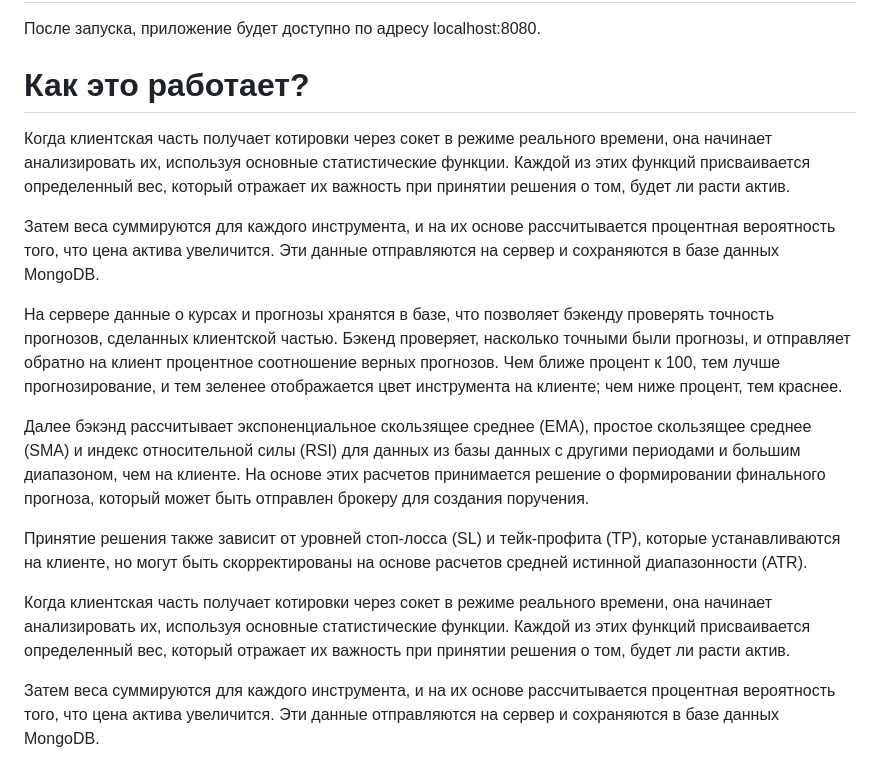
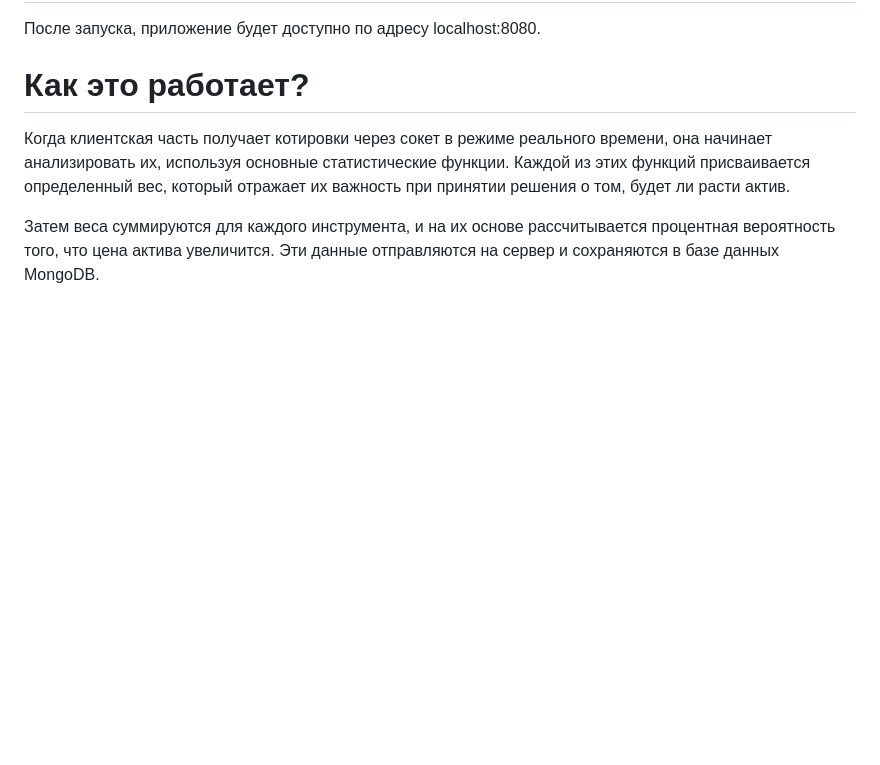
Before and after one commit to r0otkid/invest-api, a Markdown page: README.md, the part around the change. GitHub-like rendering; blank space fills up the shorter version.

Commit message:
Remove copy-paste in readme

```diff
--- a/README.md
+++ b/README.md
@@ -38,16 +38,6 @@ python main.py
 После запуска, приложение будет доступно по адресу localhost:8080.
 
 # Как это работает?
-
-Когда клиентская часть получает котировки через сокет в режиме реального времени, она начинает анализировать их, используя основные статистические функции. Каждой из этих функций присваивается определенный вес, который отражает их важность при принятии решения о том, будет ли расти актив.
-
-Затем веса суммируются для каждого инструмента, и на их основе рассчитывается процентная вероятность того, что цена актива увеличится. Эти данные отправляются на сервер и сохраняются в базе данных MongoDB.
-
-На сервере данные о курсах и прогнозы хранятся в базе, что позволяет бэкенду проверять точность прогнозов, сделанных клиентской частью. Бэкенд проверяет, насколько точными были прогнозы, и отправляет обратно на клиент процентное соотношение верных прогнозов. Чем ближе процент к 100, тем лучше прогнозирование, и тем зеленее отображается цвет инструмента на клиенте; чем ниже процент, тем краснее.
-
-Далее бэкэнд рассчитывает экспоненциальное скользящее среднее (EMA), простое скользящее среднее (SMA) и индекс относительной силы (RSI) для данных из базы данных с другими периодами и большим диапазоном, чем на клиенте. На основе этих расчетов принимается решение о формировании финального прогноза, который может быть отправлен брокеру для создания поручения.
-
-Принятие решения также зависит от уровней стоп-лосса (SL) и тейк-профита (TP), которые устанавливаются на клиенте, но могут быть скорректированы на основе расчетов средней истинной диапазонности (ATR).
 
 Когда клиентская часть получает котировки через сокет в режиме реального времени, она начинает анализировать их, используя основные статистические функции. Каждой из этих функций присваивается определенный вес, который отражает их важность при принятии решения о том, будет ли расти актив.
 
```
